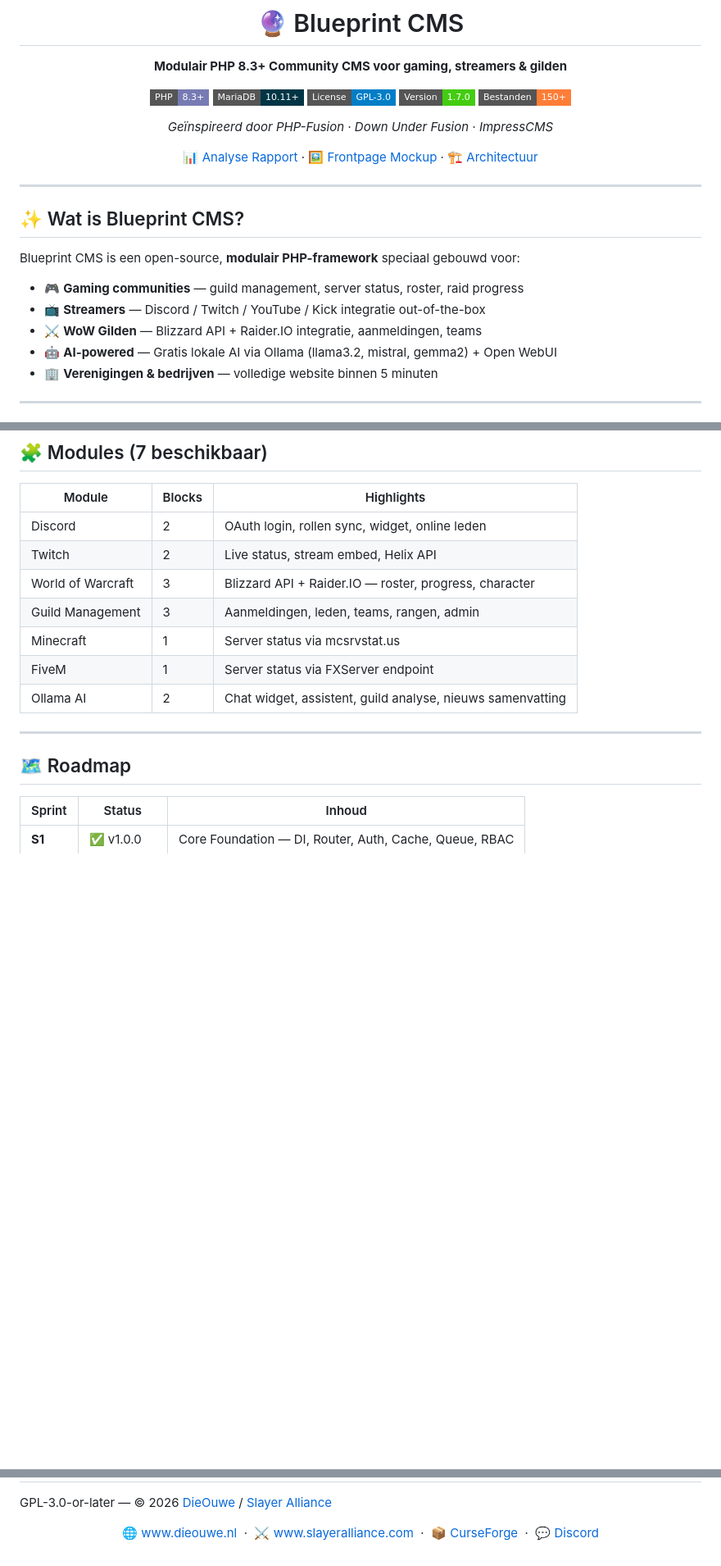
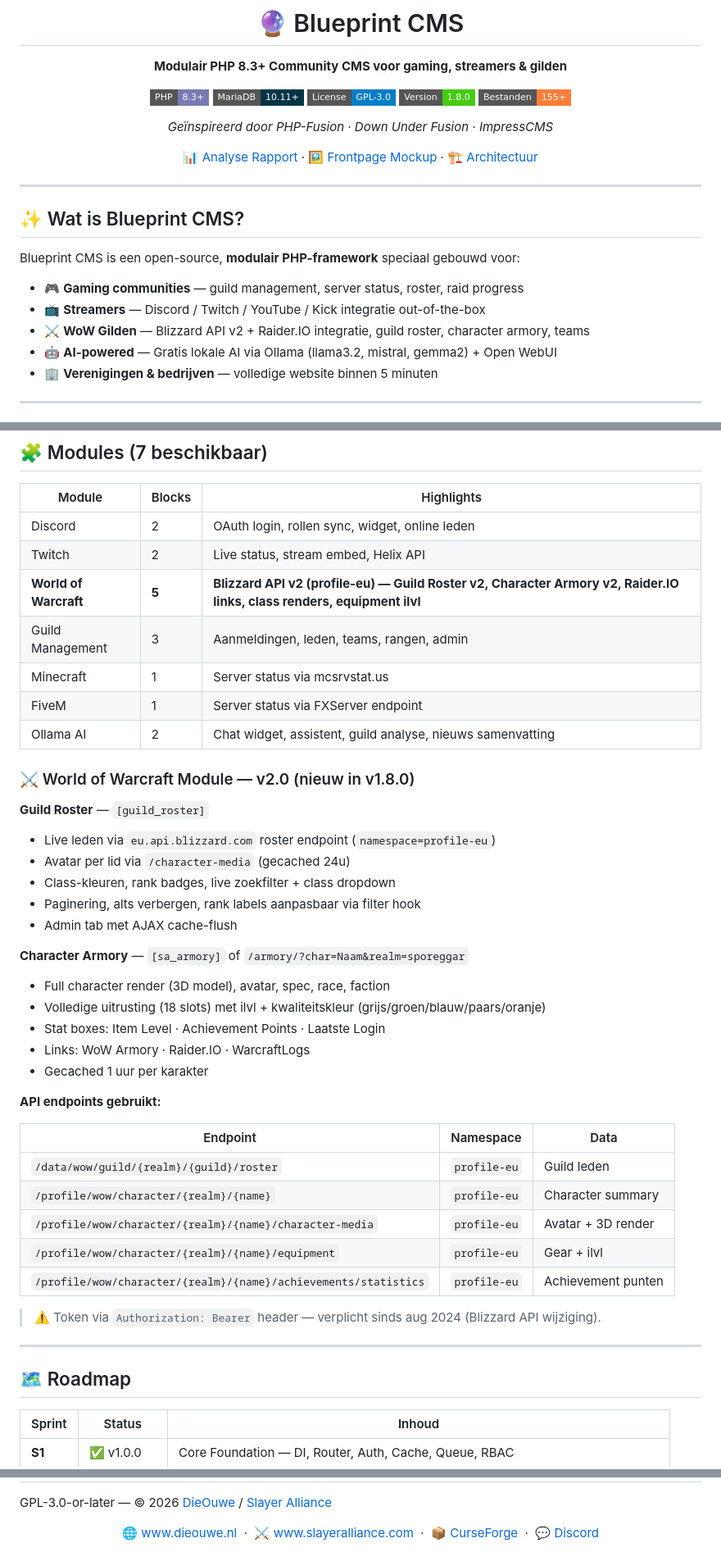
Before and after one commit to Die0uwe/Bluprint-CMS, a Markdown page: README.md, 3 parts joined by grey strips. Shown at 82% size. Rendered like a GitHub page; badges without logos; blank space fills up the shorter version.

Commit message:
docs: README v1.8.0 — WoW Module v2, Roster + Armory, roadmap Sprint 9

```diff
--- a/README.md
+++ b/README.md
@@ -14,8 +14,8 @@ GPL-3.0-or-later
 [![PHP](https://img.shields.io/badge/PHP-8.3%2B-777BB4?style=flat-square&logo=php)](https://php.net)
 [![MariaDB](https://img.shields.io/badge/MariaDB-10.11%2B-003545?style=flat-square&logo=mariadb)](https://mariadb.org)
 [![License](https://img.shields.io/badge/License-GPL--3.0-blue?style=flat-square)](LICENSE)
-[![Version](https://img.shields.io/badge/Version-1.7.0-brightgreen?style=flat-square)](CHANGELOG.md)
-[![Files](https://img.shields.io/badge/Bestanden-150%2B-orange?style=flat-square)]()
+[![Version](https://img.shields.io/badge/Version-1.8.0-brightgreen?style=flat-square)](CHANGELOG.md)
+[![Files](https://img.shields.io/badge/Bestanden-155%2B-orange?style=flat-square)](modules/warcraft/)
 
 *Geïnspireerd door PHP-Fusion · Down Under Fusion · ImpressCMS*
 
@@ -31,7 +31,7 @@ Blueprint CMS is een open-source, **modulair PHP-framework** speciaal gebouwd vo
 
 - 🎮 **Gaming communities** — guild management, server status, roster, raid progress
 - 📺 **Streamers** — Discord / Twitch / YouTube / Kick integratie out-of-the-box
-- ⚔️ **WoW Gilden** — Blizzard API + Raider.IO integratie, aanmeldingen, teams
+- ⚔️ **WoW Gilden** — Blizzard API v2 + Raider.IO integratie, guild roster, character armory, teams
 - 🤖 **AI-powered** — Gratis lokale AI via Ollama (llama3.2, mistral, gemma2) + Open WebUI
 - 🏢 **Verenigingen & bedrijven** — volledige website binnen 5 minuten
 
@@ -110,11 +110,39 @@ cp .env.example .env
 |---|---|---|
 | Discord | 2 | OAuth login, rollen sync, widget, online leden |
 | Twitch | 2 | Live status, stream embed, Helix API |
-| World of Warcraft | 3 | Blizzard API + Raider.IO — roster, progress, character |
+| **World of Warcraft** | **5** | **Blizzard API v2 (profile-eu) — Guild Roster v2, Character Armory v2, Raider.IO links, class renders, equipment ilvl** |
 | Guild Management | 3 | Aanmeldingen, leden, teams, rangen, admin |
 | Minecraft | 1 | Server status via mcsrvstat.us |
 | FiveM | 1 | Server status via FXServer endpoint |
 | Ollama AI | 2 | Chat widget, assistent, guild analyse, nieuws samenvatting |
+
+### ⚔️ World of Warcraft Module — v2.0 (nieuw in v1.8.0)
+
+**Guild Roster** — `[guild_roster]`
+- Live leden via `eu.api.blizzard.com` roster endpoint (`namespace=profile-eu`)
+- Avatar per lid via `/character-media` (gecached 24u)
+- Class-kleuren, rank badges, live zoekfilter + class dropdown
+- Paginering, alts verbergen, rank labels aanpasbaar via filter hook
+- Admin tab met AJAX cache-flush
+
+**Character Armory** — `[sa_armory]` of `/armory/?char=Naam&realm=sporeggar`
+- Full character render (3D model), avatar, spec, race, faction
+- Volledige uitrusting (18 slots) met ilvl + kwaliteitskleur (grijs/groen/blauw/paars/oranje)
+- Stat boxes: Item Level · Achievement Points · Laatste Login
+- Links: WoW Armory · Raider.IO · WarcraftLogs
+- Gecached 1 uur per karakter
+
+**API endpoints gebruikt:**
+
+| Endpoint | Namespace | Data |
+|---|---|---|
+| `/data/wow/guild/{realm}/{guild}/roster` | `profile-eu` | Guild leden |
+| `/profile/wow/character/{realm}/{name}` | `profile-eu` | Character summary |
+| `/profile/wow/character/{realm}/{name}/character-media` | `profile-eu` | Avatar + 3D render |
+| `/profile/wow/character/{realm}/{name}/equipment` | `profile-eu` | Gear + ilvl |
+| `/profile/wow/character/{realm}/{name}/achievements/statistics` | `profile-eu` | Achievement punten |
+
+> ⚠️ Token via `Authorization: Bearer` header — verplicht sinds aug 2024 (Blizzard API wijziging).
 
 ---
 
@@ -175,7 +205,7 @@ GPL-3.0-or-later — © 2026 [DieOuwe](https://www.dieouwe.nl) / [Slayer Allianc
 
 <!--
 ╔══════════════════════════════════════════════════════════════════════╗
-║  File: README.md | Role: Docs | Version: 1.7.0                       ║
-║  Updated: 2026-06-06 — Sprint 8 debug + fixes                        ║
+║  File: README.md | Role: Docs | Version: 1.8.0                       ║
+║  Updated: 2026-06-06 — Sprint 9: WoW Module v2 Roster + Armory       ║
 ╚══════════════════════════════════════════════════════════════════════╝
 -->
```
Also changed, not shown: other parts of README.md (+6 -4 lines).
